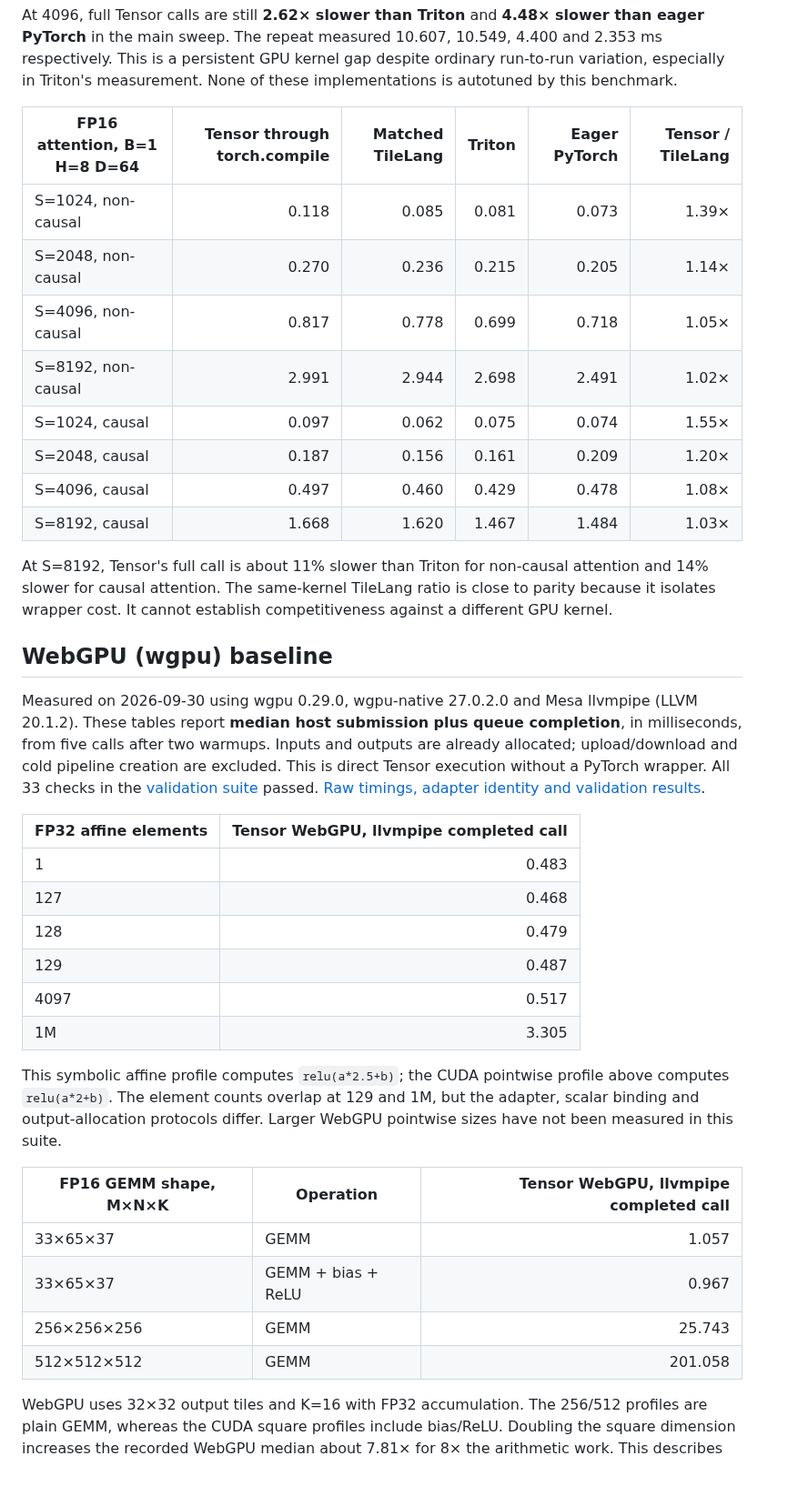
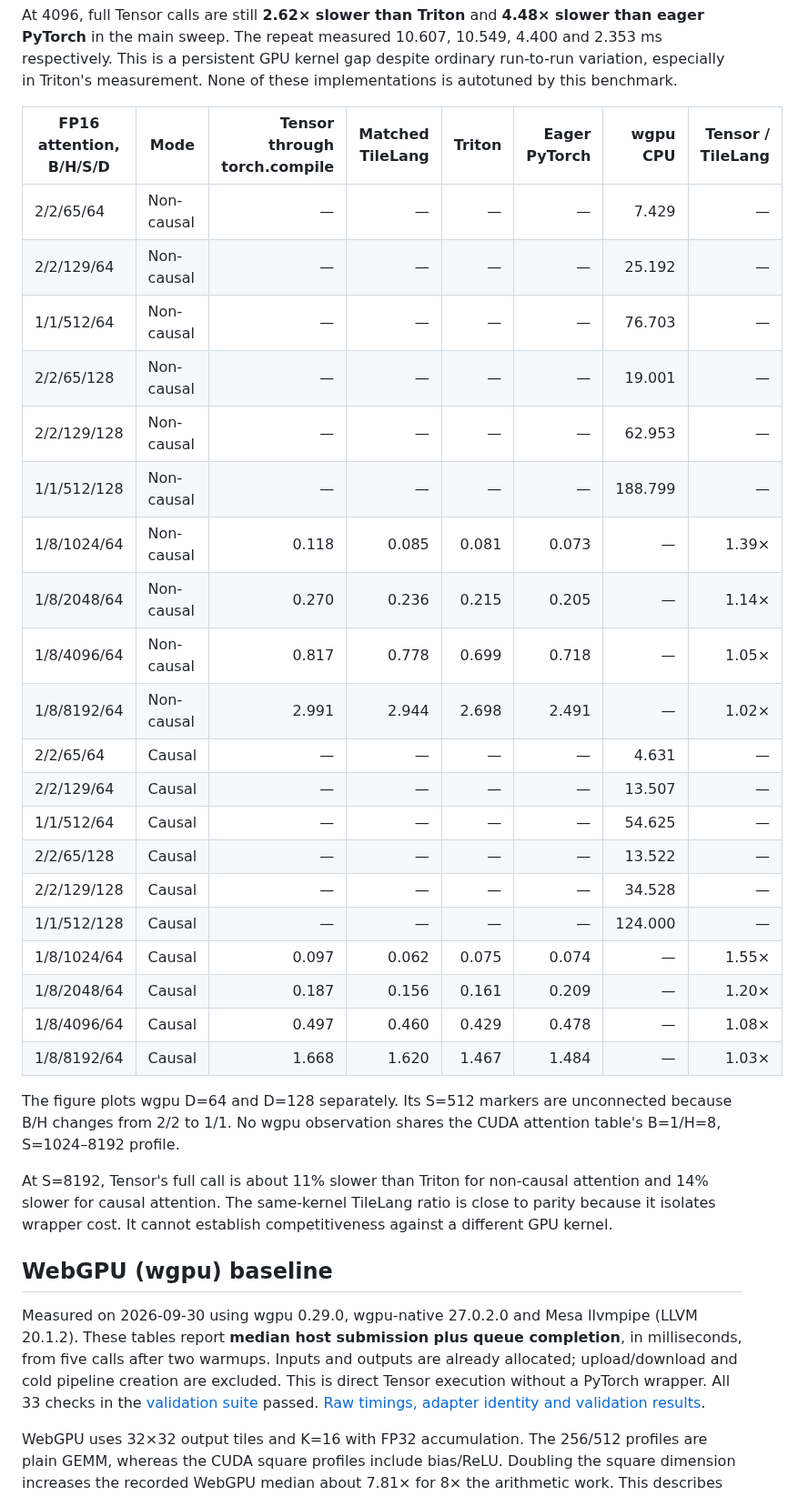
Before and after one commit to kreasof-ai/tensor, a Markdown page: docs/research/latency-scaling.md, the part around one of its changes. Shown at 91% size. Drawn GitHub-style; blank space fills up the shorter version.

```diff
--- a/docs/research/latency-scaling.md
+++ b/docs/research/latency-scaling.md
@@ -70,16 +94,32 @@ At 4096, full Tensor calls are still **2.62× slower than Triton** and
 kernel gap despite ordinary run-to-run variation, especially in Triton's
 measurement. None of these implementations is autotuned by this benchmark.
 
-| FP16 attention, B=1 H=8 D=64 | Tensor through torch.compile | Matched TileLang | Triton | Eager PyTorch | Tensor / TileLang |
-|---|---:|---:|---:|---:|---:|
-| S=1024, non-causal | 0.118 | 0.085 | 0.081 | 0.073 | 1.39× |
-| S=2048, non-causal | 0.270 | 0.236 | 0.215 | 0.205 | 1.14× |
-| S=4096, non-causal | 0.817 | 0.778 | 0.699 | 0.718 | 1.05× |
-| S=8192, non-causal | 2.991 | 2.944 | 2.698 | 2.491 | 1.02× |
-| S=1024, causal | 0.097 | 0.062 | 0.075 | 0.074 | 1.55× |
-| S=2048, causal | 0.187 | 0.156 | 0.161 | 0.209 | 1.20× |
-| S=4096, causal | 0.497 | 0.460 | 0.429 | 0.478 | 1.08× |
-| S=8192, causal | 1.668 | 1.620 | 1.467 | 1.484 | 1.03× |
+| FP16 attention, B/H/S/D | Mode | Tensor through torch.compile | Matched TileLang | Triton | Eager PyTorch | wgpu CPU | Tensor / TileLang |
+|---|---|---:|---:|---:|---:|---:|---:|
+| 2/2/65/64 | Non-causal | — | — | — | — | 7.429 | — |
+| 2/2/129/64 | Non-causal | — | — | — | — | 25.192 | — |
+| 1/1/512/64 | Non-causal | — | — | — | — | 76.703 | — |
+| 2/2/65/128 | Non-causal | — | — | — | — | 19.001 | — |
+| 2/2/129/128 | Non-causal | — | — | — | — | 62.953 | — |
+| 1/1/512/128 | Non-causal | — | — | — | — | 188.799 | — |
+| 1/8/1024/64 | Non-causal | 0.118 | 0.085 | 0.081 | 0.073 | — | 1.39× |
+| 1/8/2048/64 | Non-causal | 0.270 | 0.236 | 0.215 | 0.205 | — | 1.14× |
+| 1/8/4096/64 | Non-causal | 0.817 | 0.778 | 0.699 | 0.718 | — | 1.05× |
+| 1/8/8192/64 | Non-causal | 2.991 | 2.944 | 2.698 | 2.491 | — | 1.02× |
+| 2/2/65/64 | Causal | — | — | — | — | 4.631 | — |
+| 2/2/129/64 | Causal | — | — | — | — | 13.507 | — |
+| 1/1/512/64 | Causal | — | — | — | — | 54.625 | — |
+| 2/2/65/128 | Causal | — | — | — | — | 13.522 | — |
+| 2/2/129/128 | Causal | — | — | — | — | 34.528 | — |
+| 1/1/512/128 | Causal | — | — | — | — | 124.000 | — |
+| 1/8/1024/64 | Causal | 0.097 | 0.062 | 0.075 | 0.074 | — | 1.55× |
+| 1/8/2048/64 | Causal | 0.187 | 0.156 | 0.161 | 0.209 | — | 1.20× |
+| 1/8/4096/64 | Causal | 0.497 | 0.460 | 0.429 | 0.478 | — | 1.08× |
+| 1/8/8192/64 | Causal | 1.668 | 1.620 | 1.467 | 1.484 | — | 1.03× |
+
+The figure plots wgpu D=64 and D=128 separately. Its S=512 markers are
+unconnected because B/H changes from 2/2 to 1/1. No wgpu observation shares
+the CUDA attention table's B=1/H=8, S=1024–8192 profile.
 
 At S=8192, Tensor's full call is about 11% slower than Triton for non-causal
 attention and 14% slower for causal attention. The same-kernel TileLang ratio
@@ -96,27 +136,6 @@ creation are excluded. This is direct Tensor execution without a PyTorch
 wrapper. All 33 checks in the [validation suite](phase5-webgpu.md) passed.
 [Raw timings, adapter identity and validation results](data/webgpu-software.json).
 
-| FP32 affine elements | Tensor WebGPU, llvmpipe completed call |
-|---|---:|
-| 1 | 0.483 |
-| 127 | 0.468 |
-| 128 | 0.479 |
-| 129 | 0.487 |
-| 4097 | 0.517 |
-| 1M | 3.305 |
-
-This symbolic affine profile computes `relu(a*2.5+b)`; the CUDA pointwise
-profile above computes `relu(a*2+b)`. The element counts overlap at 129 and
-1M, but the adapter, scalar binding and output-allocation protocols differ.
-Larger WebGPU pointwise sizes have not been measured in this suite.
-
-| FP16 GEMM shape, M×N×K | Operation | Tensor WebGPU, llvmpipe completed call |
-|---|---|---:|
-| 33×65×37 | GEMM | 1.057 |
-| 33×65×37 | GEMM + bias + ReLU | 0.967 |
-| 256×256×256 | GEMM | 25.743 |
-| 512×512×512 | GEMM | 201.058 |
-
 WebGPU uses 32×32 output tiles and K=16 with FP32 accumulation. The 256/512
 profiles are plain GEMM, whereas the CUDA square profiles include bias/ReLU.
 Doubling the square dimension increases the recorded WebGPU median about
```
Also changed, not shown: other parts of docs/research/latency-scaling.md (+44 -25 lines), docs/research/data/latency-scaling.png, 2 other files.
